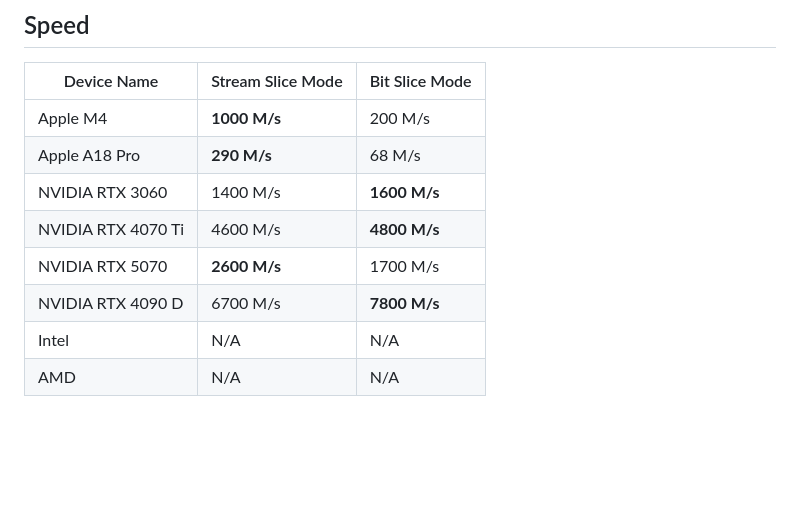
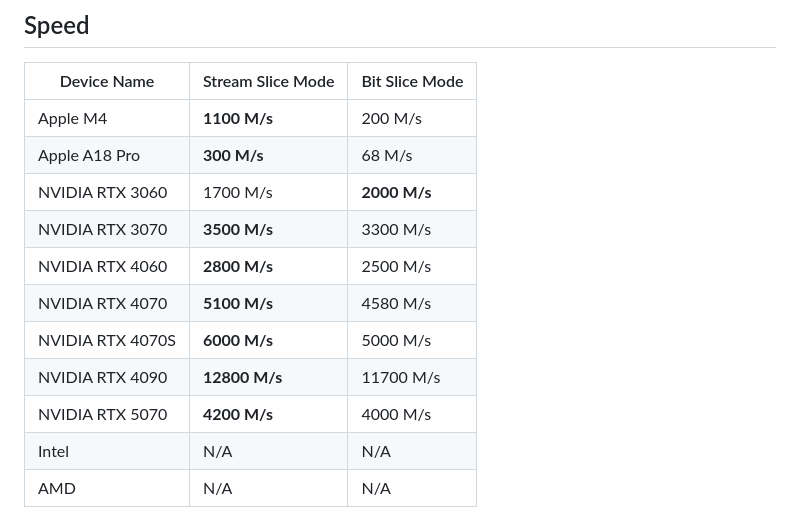
Before and after one commit to CipherResearcher/WebBiss, a Markdown page: README.md, the part around the change. Drawn GitHub-style; blank space fills up the shorter version.

Commit message:
docs: update speed table

```diff
--- a/README.md
+++ b/README.md
@@ -74,12 +74,15 @@ You are solely responsible for ensuring your activities comply with applicable l
 ## Speed
 | Device Name      | Stream Slice Mode | Bit Slice Mode |
 |------------------|-------------------|----------------|
-| Apple M4         | **1000 M/s**       | 200 M/s        |
-| Apple A18 Pro    | **290 M/s**       | 68 M/s         |
-| NVIDIA RTX 3060  | 1400 M/s           | **1600 M/s**   |
-| NVIDIA RTX 4070 Ti | 4600 M/s           | **4800 M/s**   |
-| NVIDIA RTX 5070 | **2600 M/s**           | 1700 M/s   |
-| NVIDIA RTX 4090 D | 6700 M/s           | **7800 M/s**   |
+| Apple M4         | **1100 M/s**       | 200 M/s        |
+| Apple A18 Pro    | **300 M/s**       | 68 M/s         |
+| NVIDIA RTX 3060  | 1700 M/s           | **2000 M/s**   |
+| NVIDIA RTX 3070  | **3500 M/s**           | 3300 M/s   |
+| NVIDIA RTX 4060 | **2800 M/s**           | 2500 M/s   |
+| NVIDIA RTX 4070 | **5100 M/s**           | 4580 M/s   |
+| NVIDIA RTX 4070S | **6000 M/s**           | 5000 M/s   |
+| NVIDIA RTX 4090 | **12800 M/s**           | 11700 M/s   |
+| NVIDIA RTX 5070 | **4200 M/s**           | 4000 M/s   |
 | Intel            | N/A               | N/A            |
 | AMD              | N/A               | N/A            |
 
```
